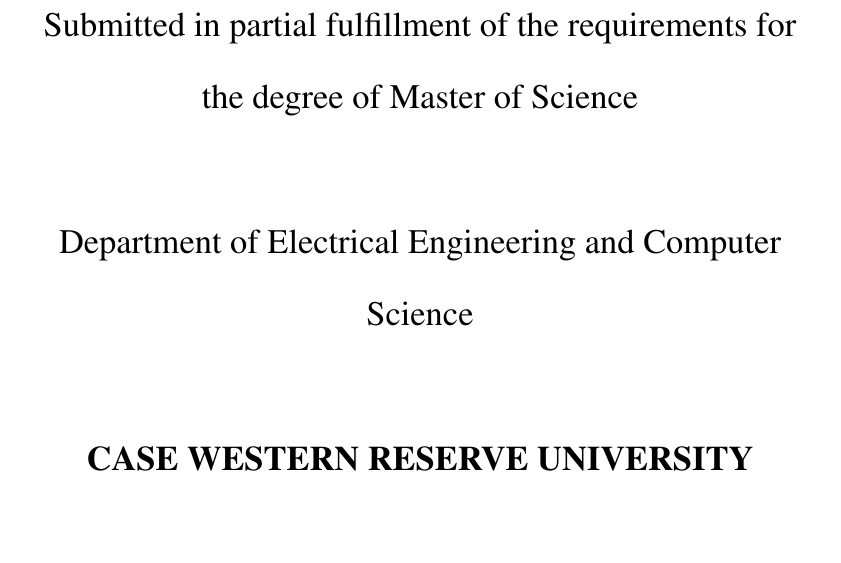
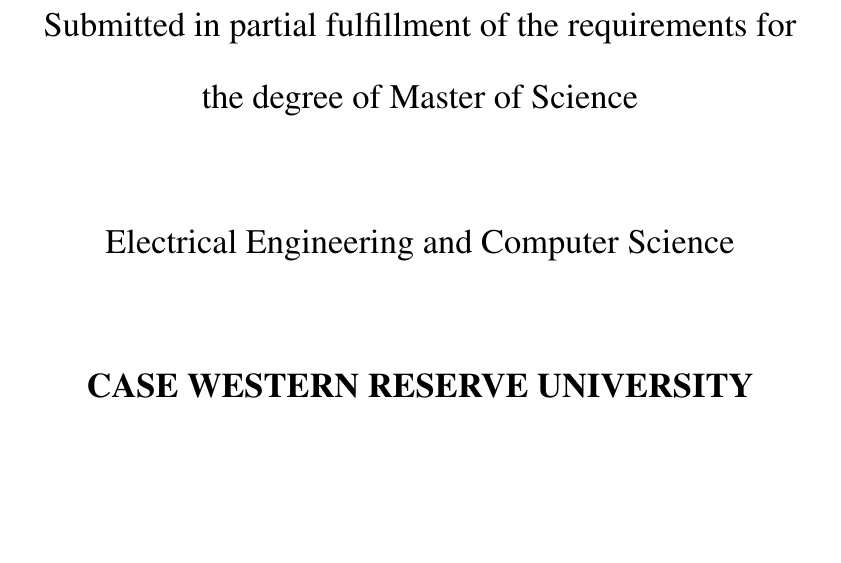
Before and after one commit to Daedalus359/thesis, a LaTeX thesis (Variable_Scrutiny_Robotic_Coverage.tex, which reads 0_FrontMatter.tex): part of page 1 of 102, cut so that both start at the same text, the shorter picture padded with empty space. Compiled offline with pdfLaTeX.

Commit message:
final format changes

```diff
--- a/0_FrontMatter.tex
+++ b/0_FrontMatter.tex
@@ -25,6 +25,6 @@
 
 Submitted in partial fulfillment of the requirements for the degree of Master of Science
 
-Department of Electrical Engineering and Computer Science
+Electrical Engineering and Computer Science
 
 \textbf{CASE WESTERN RESERVE UNIVERSITY}
```
Also changed, not shown: Variable_Scrutiny_Robotic_Coverage.pdf, images/Screenshot from 2020-01-08 22-45-35.png (added), 0_FrontMatter.tex (2 more changed lines), 2 other files.
